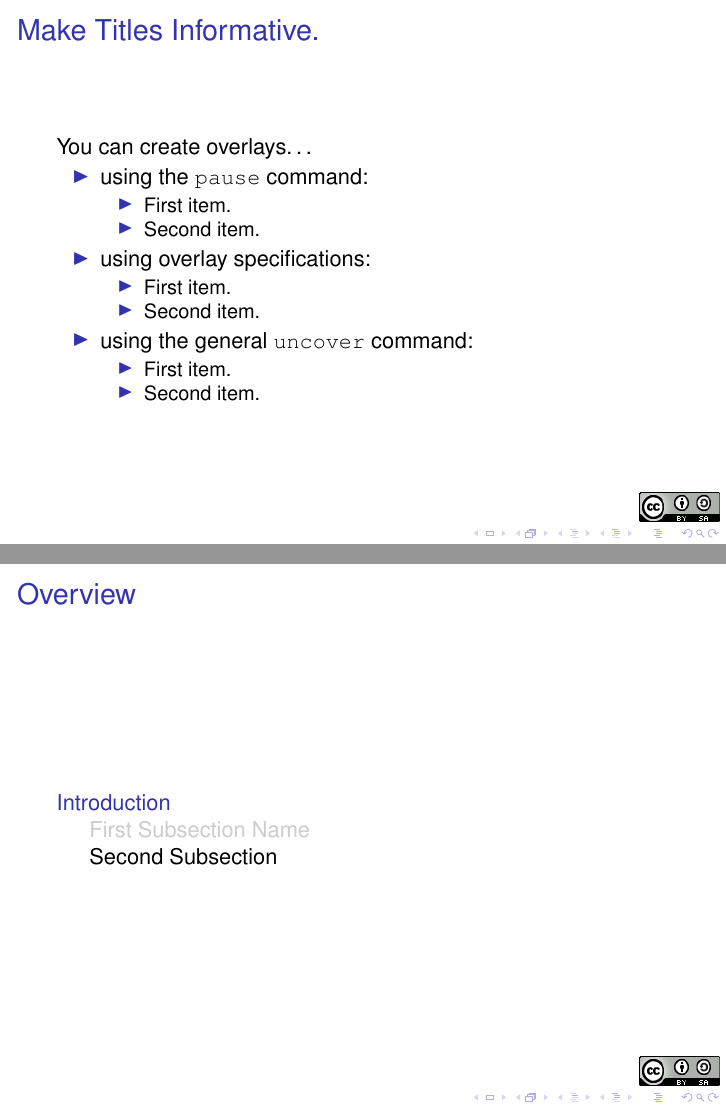
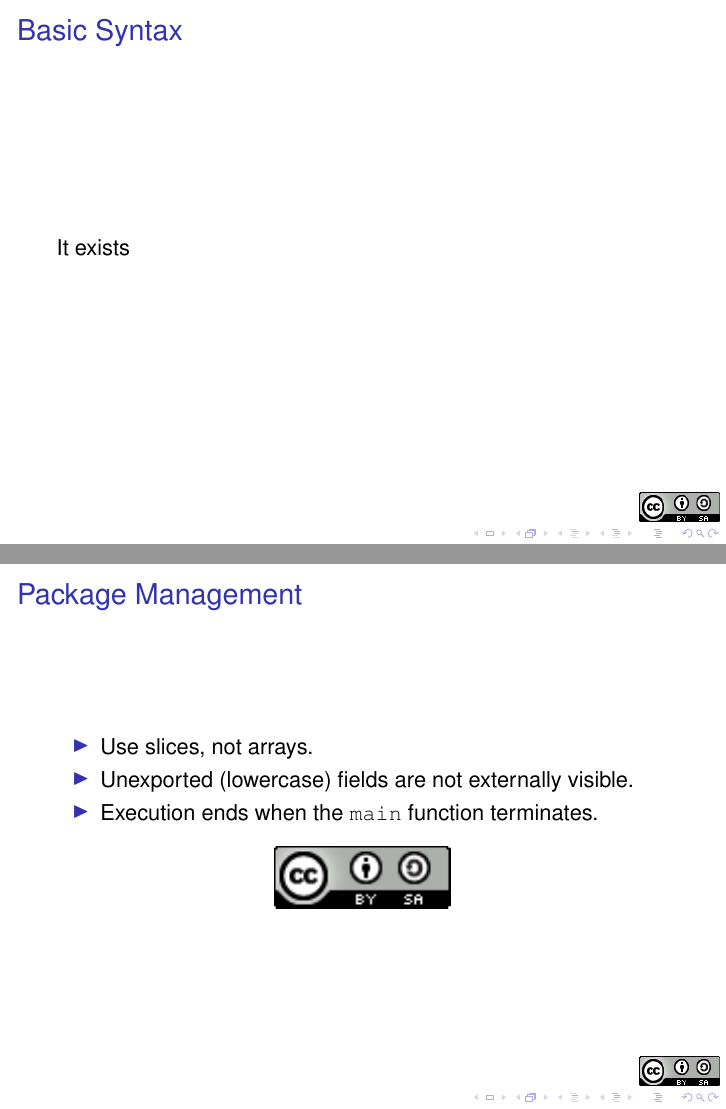
Before and after one commit to ChimeraCoder/beamer-sample-presentation, LaTeX slides (example.tex): pages 20 and 21 of 24 before the commit and pages 13 and 17 of 23 after it, joined at a grey line. Compiled offline with pdfLaTeX.

Commit message:
Port the rest of the basic presentation structure over

```diff
--- a/example.tex
+++ b/example.tex
@@ -50,17 +50,14 @@
 {New York Python Meetup}
 
 
-% If you have a file called "university-logo-filename.xxx", where xxx
+% If you have a file called "88x31.xxx", where xxx
 % is a graphic format that can be processed by latex or pdflatex,
 % resp., then you can add a logo as follows:
 
- \pgfdeclareimage[height=0.5cm]{university-logo}{88x31}
+\pgfdeclareimage[height=0.5cm]{university-logo}{88x31}
 \logo{\pgfuseimage{university-logo}}
 
 
 
-% Delete this, if you do not want the table of contents to pop up at
+% Comment this out if you do not want the table of contents to pop up at
 % the beginning of each subsection:
-\AtBeginSubsection[]
-{
-  \begin{frame}<beamer>{Overview}
@@ -97,4 +96,3 @@
 % - Talk about 30s to 2min per frame. So there should be between about
 %   15 and 30 frames, all told.
 
-\section{Introduction}
@@ -147,51 +142,29 @@
 
+\section{Basic Go}
+
+\begin{frame}{Basic Syntax}
+    It exists
+\end{frame}
+\subsection{Environment}
+
+\begin{frame}{Package Management}
+    %Example of revealing an image using the more general 'uncover' command
+    \begin{itemize}
+        \item
+            Use slices, not arrays.
+        \item
+            Unexported (lowercase) fields are not externally visible.
+        \item
+            Execution ends when the \texttt{main} function terminates.
     \end{itemize}
+    \uncover<4->{
+        \begin{figure}
+            %Example of including an image
+            \includegraphics[<options, e.g. width=\textwidth>]{88x31.png}
+        \end{figure}
+    }
 
 \end{frame}
-
-
-
-
-\begin{frame}{Make Titles Informative.}
-
-  You can create overlays\dots
-  \begin{itemize}
-  \item using the \texttt{pause} command:
-    \begin{itemize}
-    \item
-      First item.
-      \pause
-    \item
-      Second item.
-    \end{itemize}
-  \item
-    using overlay specifications:
-    \begin{itemize}
-    \item<3->
-      First item.
-    \item<4->
-      Second item.
-    \end{itemize}
-  \item
-    using the general \texttt{uncover} command:
-    \begin{itemize}
-      \uncover<5->{\item
-        First item.}
-      \uncover<6->{\item
-        Second item.}
-    \end{itemize}
-  \end{itemize}
-\end{frame}
-
-
-\subsection{Second Subsection}
-
-\begin{frame}{Make Titles Informative.}
-\end{frame}
-
-\begin{frame}{Make Titles Informative.}
-\end{frame}
-
 
 
 \section*{Summary}
```
Also changed, not shown: example.tex (27 more changed lines).
